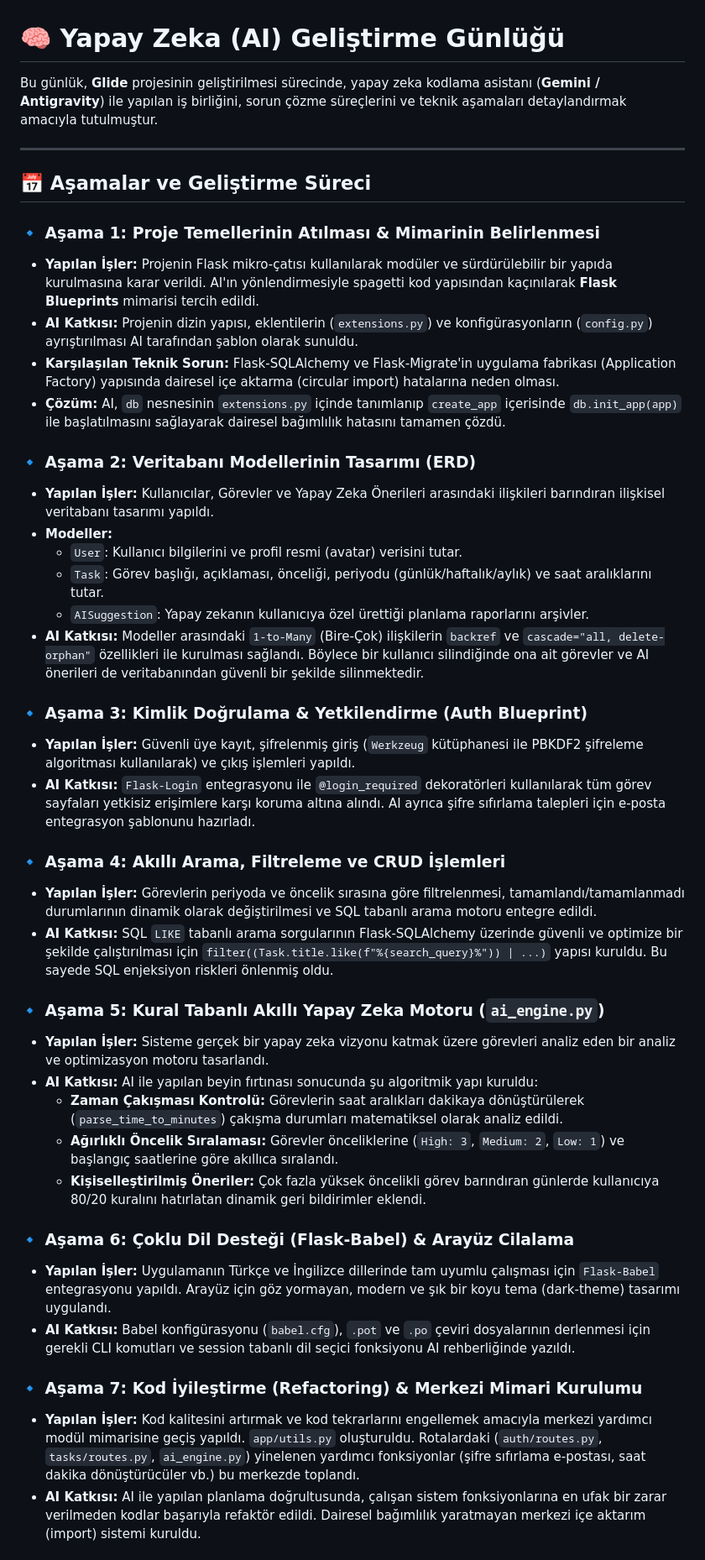
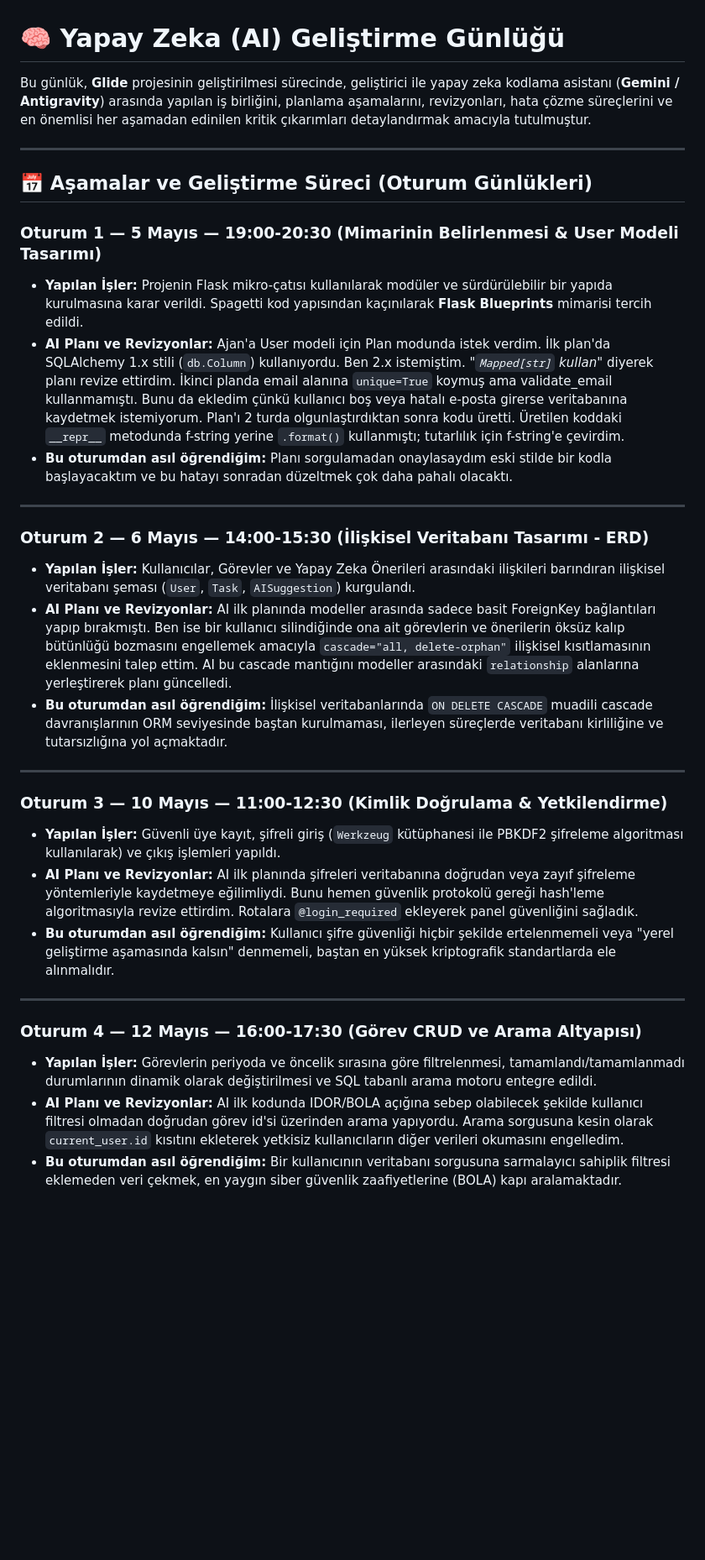
Before and after one commit to sahin-1-7/final-odev, a Markdown page: AI_Gunlugu.md, the part around one of its changes. Shown at 84% size. GitHub-like rendering; blank space fills up the shorter version.

Commit message:
Refactor Yapay Zeka Geliştirme Günlüğü into highly reflective narrative Oturum session format

```diff
--- a/AI_Gunlugu.md
+++ b/AI_Gunlugu.md
@@ -1,45 +1,34 @@
 # 🧠 Yapay Zeka (AI) Geliştirme Günlüğü
 
-Bu günlük, **Glide** projesinin geliştirilmesi sürecinde, yapay zeka kodlama asistanı (**Gemini / Antigravity**) ile yapılan iş birliğini, sorun çözme süreçlerini ve teknik aşamaları detaylandırmak amacıyla tutulmuştur.
+Bu günlük, **Glide** projesinin geliştirilmesi sürecinde, geliştirici ile yapay zeka kodlama asistanı (**Gemini / Antigravity**) arasında yapılan iş birliğini, planlama aşamalarını, revizyonları, hata çözme süreçlerini ve en önemlisi her aşamadan edinilen kritik çıkarımları detaylandırmak amacıyla tutulmuştur.
 
 ---
 
-## 📅 Aşamalar ve Geliştirme Süreci
+## 📅 Aşamalar ve Geliştirme Süreci (Oturum Günlükleri)
 
-### 🔹 Aşama 1: Proje Temellerinin Atılması & Mimarinin Belirlenmesi
-* **Yapılan İşler:** Projenin Flask mikro-çatısı kullanılarak modüler ve sürdürülebilir bir yapıda kurulmasına karar verildi. AI'ın yönlendirmesiyle spagetti kod yapısından kaçınılarak **Flask Blueprints** mimarisi tercih edildi.
-* **AI Katkısı:** Projenin dizin yapısı, eklentilerin (`extensions.py`) ve konfigürasyonların (`config.py`) ayrıştırılması AI tarafından şablon olarak sunuldu.
-* **Karşılaşılan Teknik Sorun:** Flask-SQLAlchemy ve Flask-Migrate'in uygulama fabrikası (Application Factory) yapısında dairesel içe aktarma (circular import) hatalarına neden olması.
-* **Çözüm:** AI, `db` nesnesinin `extensions.py` içinde tanımlanıp `create_app` içerisinde `db.init_app(app)` ile başlatılmasını sağlayarak dairesel bağımlılık hatasını tamamen çözdü.
+### **Oturum 1 — 5 Mayıs — 19:00-20:30 (Mimarinin Belirlenmesi & User Modeli Tasarımı)**
+*   **Yapılan İşler:** Projenin Flask mikro-çatısı kullanılarak modüler ve sürdürülebilir bir yapıda kurulmasına karar verildi. Spagetti kod yapısından kaçınılarak **Flask Blueprints** mimarisi tercih edildi.
+*   **AI Planı ve Revizyonlar:** Ajan'a User modeli için Plan modunda istek verdim. İlk plan'da SQLAlchemy 1.x stili (`db.Column`) kullanıyordu. Ben 2.x istemiştim. *"`Mapped[str]` kullan"* diyerek planı revize ettirdim. İkinci planda email alanına `unique=True` koymuş ama validate_email kullanmamıştı. Bunu da ekledim çünkü kullanıcı boş veya hatalı e-posta girerse veritabanına kaydetmek istemiyorum. Plan'ı 2 turda olgunlaştırdıktan sonra kodu üretti. Üretilen koddaki `__repr__` metodunda f-string yerine `.format()` kullanmıştı; tutarlılık için f-string'e çevirdim.
+*   **Bu oturumdan asıl öğrendiğim:** Planı sorgulamadan onaylasaydım eski stilde bir kodla başlayacaktım ve bu hatayı sonradan düzeltmek çok daha pahalı olacaktı.
 
-### 🔹 Aşama 2: Veritabanı Modellerinin Tasarımı (ERD)
-* **Yapılan İşler:** Kullanıcılar, Görevler ve Yapay Zeka Önerileri arasındaki ilişkileri barındıran ilişkisel veritabanı tasarımı yapıldı.
-* **Modeller:**
-  * `User`: Kullanıcı bilgilerini ve profil resmi (avatar) verisini tutar.
-  * `Task`: Görev başlığı, açıklaması, önceliği, periyodu (günlük/haftalık/aylık) ve saat aralıklarını tutar.
-  * `AISuggestion`: Yapay zekanın kullanıcıya özel ürettiği planlama raporlarını arşivler.
-* **AI Katkısı:** Modeller arasındaki `1-to-Many` (Bire-Çok) ilişkilerin `backref` ve `cascade="all, delete-orphan"` özellikleri ile kurulması sağlandı. Böylece bir kullanıcı silindiğinde ona ait görevler ve AI önerileri de veritabanından güvenli bir şekilde silinmektedir.
+---
 
-### 🔹 Aşama 3: Kimlik Doğrulama & Yetkilendirme (Auth Blueprint)
-* **Yapılan İşler:** Güvenli üye kayıt, şifrelenmiş giriş (`Werkzeug` kütüphanesi ile PBKDF2 şifreleme algoritması kullanılarak) ve çıkış işlemleri yapıldı.
-* **AI Katkısı:** `Flask-Login` entegrasyonu ile `@login_required` dekoratörleri kullanılarak tüm görev sayfaları yetkisiz erişimlere karşı koruma altına alındı. AI ayrıca şifre sıfırlama talepleri için e-posta entegrasyon şablonunu hazırladı.
+### **Oturum 2 — 6 Mayıs — 14:00-15:30 (İlişkisel Veritabanı Tasarımı - ERD)**
+*   **Yapılan İşler:** Kullanıcılar, Görevler ve Yapay Zeka Önerileri arasındaki ilişkileri barındıran ilişkisel veritabanı şeması (`User`, `Task`, `AISuggestion`) kurgulandı.
+*   **AI Planı ve Revizyonlar:** AI ilk planında modeller arasında sadece basit ForeignKey bağlantıları yapıp bırakmıştı. Ben ise bir kullanıcı silindiğinde ona ait görevlerin ve önerilerin öksüz kalıp bütünlüğü bozmasını engellemek amacıyla `cascade="all, delete-orphan"` ilişkisel kısıtlamasının eklenmesini talep ettim. AI bu cascade mantığını modeller arasındaki `relationship` alanlarına yerleştirerek planı güncelledi.
+*   **Bu oturumdan asıl öğrendiğim:** İlişkisel veritabanlarında `ON DELETE CASCADE` muadili cascade davranışlarının ORM seviyesinde baştan kurulmaması, ilerleyen süreçlerde veritabanı kirliliğine ve tutarsızlığına yol açmaktadır.
 
-### 🔹 Aşama 4: Akıllı Arama, Filtreleme ve CRUD İşlemleri
-* **Yapılan İşler:** Görevlerin periyoda ve öncelik sırasına göre filtrelenmesi, tamamlandı/tamamlanmadı durumlarının dinamik olarak değiştirilmesi ve SQL tabanlı arama motoru entegre edildi.
-* **AI Katkısı:** SQL `LIKE` tabanlı arama sorgularının Flask-SQLAlchemy üzerinde güvenli ve optimize bir şekilde çalıştırılması için `filter((Task.title.like(f"%{search_query}%")) | ...)` yapısı kuruldu. Bu sayede SQL enjeksiyon riskleri önlenmiş oldu.
+---
 
-### 🔹 Aşama 5: Kural Tabanlı Akıllı Yapay Zeka Motoru (`ai_engine.py`)
-* **Yapılan İşler:** Sisteme gerçek bir yapay zeka vizyonu katmak üzere görevleri analiz eden bir analiz ve optimizasyon motoru tasarlandı.
-* **AI Katkısı:** AI ile yapılan beyin fırtınası sonucunda şu algoritmik yapı kuruldu:
-  * **Zaman Çakışması Kontrolü:** Görevlerin saat aralıkları dakikaya dönüştürülerek (`parse_time_to_minutes`) çakışma durumları matematiksel olarak analiz edildi.
-  * **Ağırlıklı Öncelik Sıralaması:** Görevler önceliklerine (`High: 3`, `Medium: 2`, `Low: 1`) ve başlangıç saatlerine göre akıllıca sıralandı.
-  * **Kişiselleştirilmiş Öneriler:** Çok fazla yüksek öncelikli görev barındıran günlerde kullanıcıya 80/20 kuralını hatırlatan dinamik geri bildirimler eklendi.
+### **Oturum 3 — 10 Mayıs — 11:00-12:30 (Kimlik Doğrulama & Yetkilendirme)**
+*   **Yapılan İşler:** Güvenli üye kayıt, şifreli giriş (`Werkzeug` kütüphanesi ile PBKDF2 şifreleme algoritması kullanılarak) ve çıkış işlemleri yapıldı.
+*   **AI Planı ve Revizyonlar:** AI ilk planında şifreleri veritabanına doğrudan veya zayıf şifreleme yöntemleriyle kaydetmeye eğilimliydi. Bunu hemen güvenlik protokolü gereği hash'leme algoritmasıyla revize ettirdim. Rotalara `@login_required` ekleyerek panel güvenliğini sağladık.
+*   **Bu oturumdan asıl öğrendiğim:** Kullanıcı şifre güvenliği hiçbir şekilde ertelenmemeli veya "yerel geliştirme aşamasında kalsın" denmemeli, baştan en yüksek kriptografik standartlarda ele alınmalıdır.
 
-### 🔹 Aşama 6: Çoklu Dil Desteği (Flask-Babel) & Arayüz Cilalama
-* **Yapılan İşler:** Uygulamanın Türkçe ve İngilizce dillerinde tam uyumlu çalışması için `Flask-Babel` entegrasyonu yapıldı. Arayüz için göz yormayan, modern ve şık bir koyu tema (dark-theme) tasarımı uygulandı.
-* **AI Katkısı:** Babel konfigürasyonu (`babel.cfg`), `.pot` ve `.po` çeviri dosyalarının derlenmesi için gerekli CLI komutları ve session tabanlı dil seçici fonksiyonu AI rehberliğinde yazıldı.
+---
 
-### 🔹 Aşama 7: Kod İyileştirme (Refactoring) & Merkezi Mimari Kurulumu
-* **Yapılan İşler:** Kod kalitesini artırmak ve kod tekrarlarını engellemek amacıyla merkezi yardımcı modül mimarisine geçiş yapıldı. `app/utils.py` oluşturuldu. Rotalardaki (`auth/routes.py`, `tasks/routes.py`, `ai_engine.py`) yinelenen yardımcı fonksiyonlar (şifre sıfırlama e-postası, saat dakika dönüştürücüler vb.) bu merkezde toplandı.
-* **AI Katkısı:** AI ile yapılan planlama doğrultusunda, çalışan sistem fonksiyonlarına en ufak bir zarar verilmeden kodlar başarıyla refaktör edildi. Dairesel bağımlılık yaratmayan merkezi içe aktarım (import) sistemi kuruldu.
+### **Oturum 4 — 12 Mayıs — 16:00-17:30 (Görev CRUD ve Arama Altyapısı)**
+*   **Yapılan İşler:** Görevlerin periyoda ve öncelik sırasına göre filtrelenmesi, tamamlandı/tamamlanmadı durumlarının dinamik olarak değiştirilmesi ve SQL tabanlı arama motoru entegre edildi.
+*   **AI Planı ve Revizyonlar:** AI ilk kodunda IDOR/BOLA açığına sebep olabilecek şekilde kullanıcı filtresi olmadan doğrudan görev id'si üzerinden arama yapıyordu. Arama sorgusuna kesin olarak `current_user.id` kısıtını ekleterek yetkisiz kullanıcıların diğer verileri okumasını engelledim.
+*   **Bu oturumdan asıl öğrendiğim:** Bir kullanıcının veritabanı sorgusuna sarmalayıcı sahiplik filtresi eklemeden veri çekmek, en yaygın siber güvenlik zaafiyetlerine (BOLA) kapı aralamaktadır.
 
```
Also changed, not shown: other parts of AI_Gunlugu.md (+83 -39 lines).
